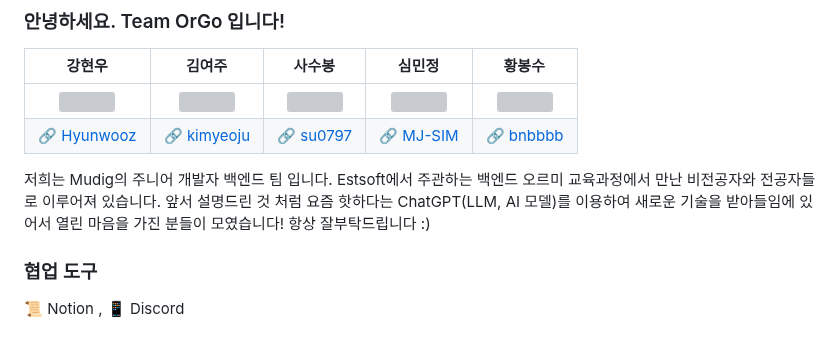
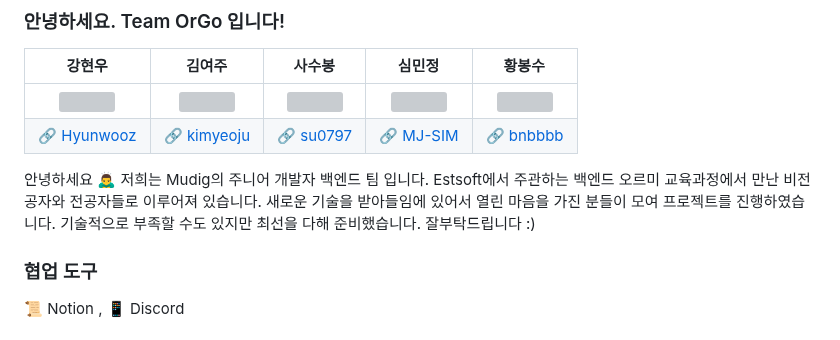
Before and after one commit to MusicDigging/Mudig_BE, a Markdown page: README.md, the part around the change. Drawn GitHub-style; grey boxes are pictures that could not be loaded.

Commit message:
docs : 팀 소개 문구 수정

```diff
--- a/README.md
+++ b/README.md
@@ -51,11 +51,14 @@ GPT (Generative Pretrained Transformer) 기술을 사용하여 개인화된 음
 | <img src="https://github.com/Hyunwooz/DjangoGptProject_FE/assets/107661525/722d5102-81f7-46a2-8afe-505595e57983" width="400" style="max-width: 100%;"> | <img src="https://avatars.githubusercontent.com/u/131739526?v=4" width="400" style="max-width: 100%;"> | <img src="https://cdn.discordapp.com/attachments/1141230189498617867/1147091272142692352/KakaoTalk_Photo_2023-09-01-17-46-40.jpeg" width="400" style="max-width: 100%;"> | <img src="https://avatars.githubusercontent.com/u/131655569?v=4" width="400" style="max-width: 100%;"> | <img src="https://cdn.discordapp.com/attachments/1141230189498617867/1147090595614031942/image.png" width="400" style="max-width: 100%;"> |
 |                                                 <a href="https://github.com/Hyunwooz">🔗 Hyunwooz</a>                                                  |                         <a href="https://github.com/kimyeoju">🔗 kimyeoju</a>                          |                                                            <a href="https://github.com/su0797">🔗 su0797</a>                                                             |                           <a href="https://github.com/MJ-SIM">🔗 MJ-SIM</a>                            |                                             <a href="https://github.com/bnbbbb">🔗 bnbbbb</a>                                             |
 
+안녕하세요 🙇‍♂️
 저희는 Mudig의 주니어 개발자 백엔드 팀 입니다.
 Estsoft에서 주관하는 백엔드 오르미 교육과정에서 만난 비전공자와 전공자들로 이루어져 있습니다.
-앞서 설명드린 것 처럼 요즘 핫하다는 ChatGPT(LLM, AI 모델)를 이용하여
-새로운 기술을 받아들임에 있어서 열린 마음을 가진 분들이 모였습니다!
-항상 잘부탁드립니다 :)
+새로운 기술을 받아들임에 있어서 열린 마음을 가진 분들이 모여 프로젝트를 진행하였습니다.
+기술적으로 부족할 수도 있지만 최선을 다해 준비했습니다.
+잘부탁드립니다 :)
+
+
 
 ### 협업 도구
 
```
